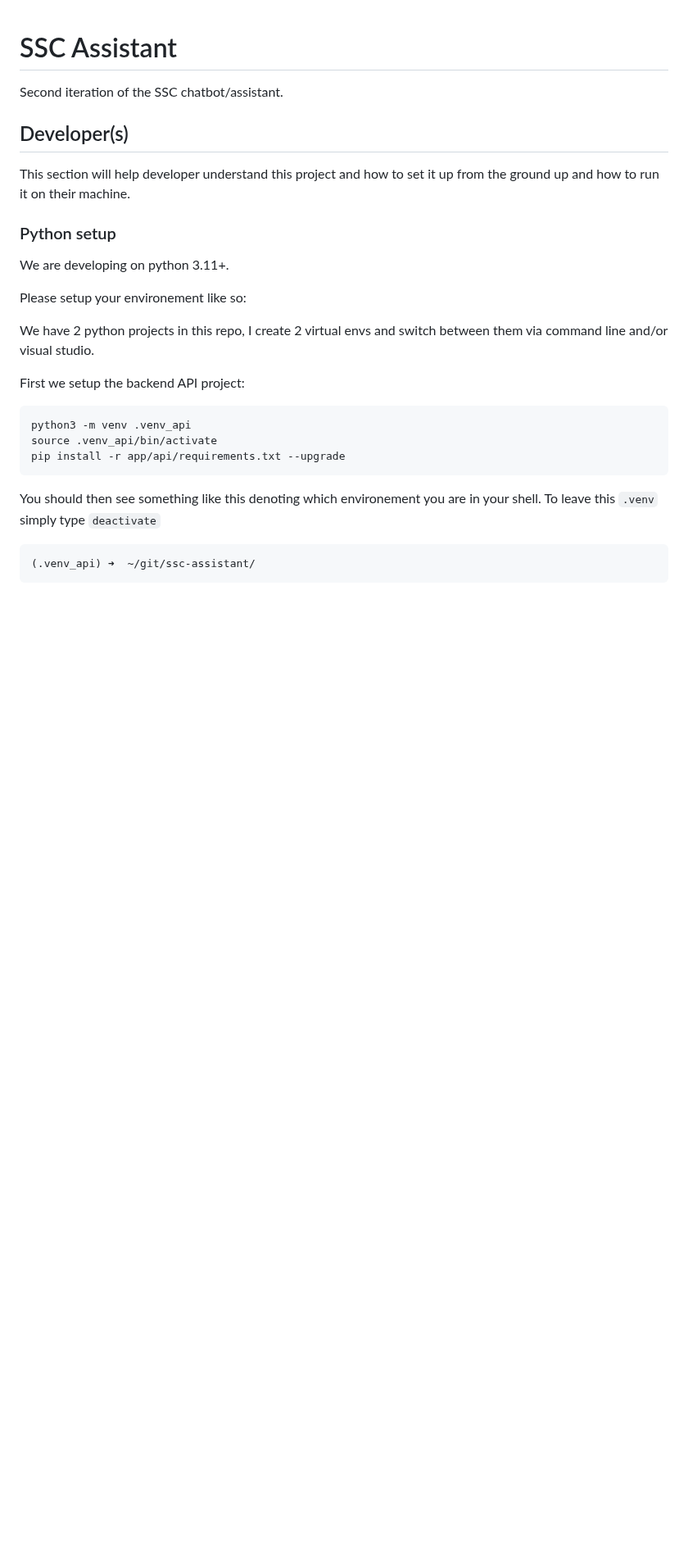
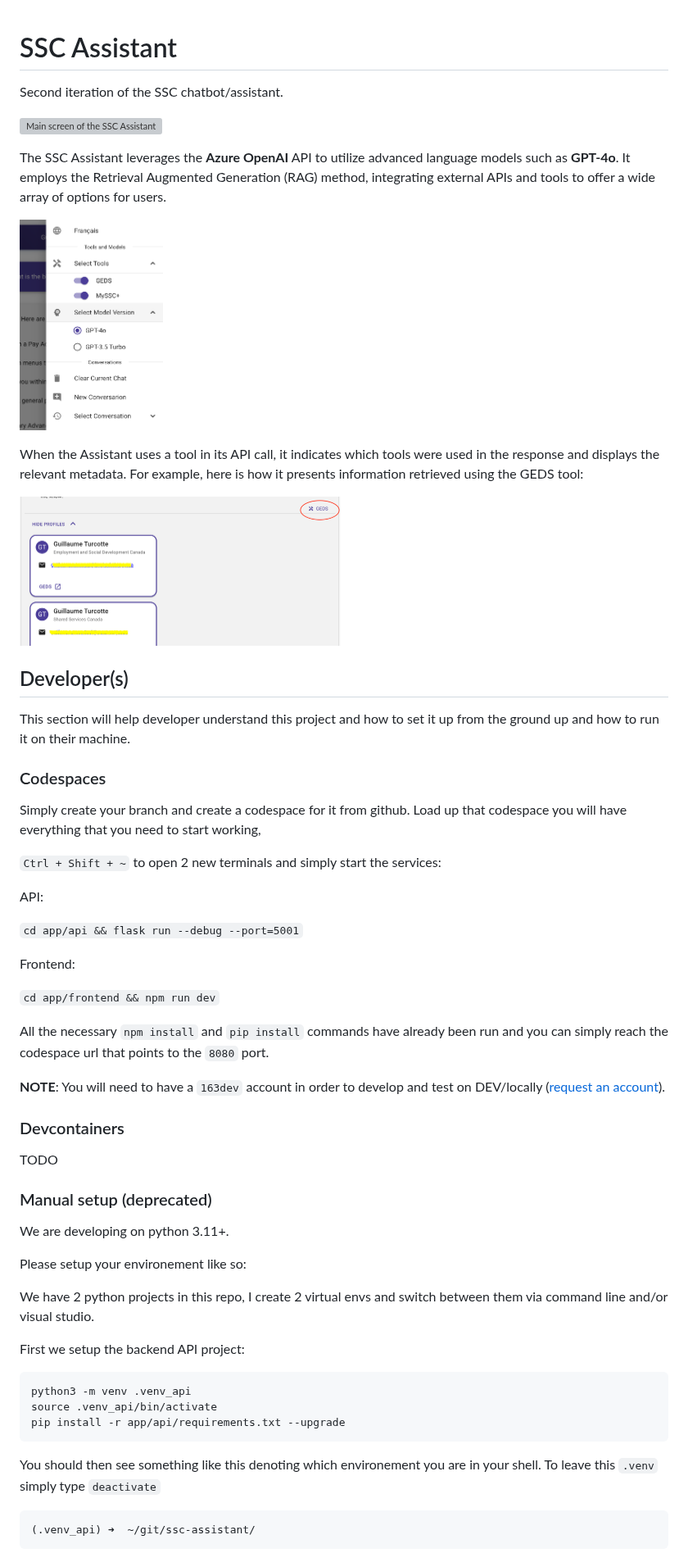
Before and after one commit to dto-btn/ssc-assistant, a Markdown page: README.md, the part around the change. Shown at 82% size. Rendered like a GitHub page; pictures changed too: img/optionsmenu.png (added), img/tools.png (added); blank space fills up the shorter version; grey boxes are pictures that could not be loaded.

Commit message:
wip: addeed documentation and imgages

```diff
--- a/README.md
+++ b/README.md
@@ -1,11 +1,43 @@
 # SSC Assistant
 Second iteration of the SSC chatbot/assistant.
+
+[<img alt="Main screen of the SSC Assistant" width="600px" src="img/mainscreen.png" />]()
+
+The SSC Assistant leverages the **Azure OpenAI** API to utilize advanced language models such as **GPT-4o**. It employs the Retrieval Augmented Generation (RAG) method, integrating external APIs and tools to offer a wide array of options for users.
+
+[<img alt="Display of the Assistant's options menu" width="175px" src="img/optionsmenu.png">]()
+
+When the Assistant uses a tool in its API call, it indicates which tools were used in the response and displays the relevant metadata. For example, here is how it presents information retrieved using the GEDS tool:
+
+[<img alt="Answer with options" width="400px" src="img/tools.png">]()
 
 ## Developer(s)
 
 This section will help developer understand this project and how to set it up from the ground up and how to run it on their machine.
 
-### Python setup
+### Codespaces
+
+Simply create your branch and create a codespace for it from github. Load up that codespace you will have everything that you need to start working,
+
+`Ctrl + Shift + ~` to open 2 new terminals and simply start the services:
+
+API:
+
+`cd app/api && flask run --debug --port=5001`
+
+Frontend:
+
+`cd app/frontend && npm run dev`
+
+All the necessary `npm install` and `pip install` commands have already been run and you can simply reach the codespace url that points to the `8080` port.
+
+**NOTE**: You will need to have a `163dev` account in order to develop and test on DEV/locally ([request an account](https://forms.office.com/pages/responsepage.aspx?id=lMFb0L-U1kquLh2w8uOPXgYMhvp43QhHmpexXCVOi0NUNzZSUjJZSjRDNldYWUpPWDVIWkdZMzZJMi4u)).
+
+### Devcontainers
+
+TODO
+
+### Manual setup (deprecated)
 
 We are developing on python 3.11+.
 
```
Also changed, not shown: 1 other file.
